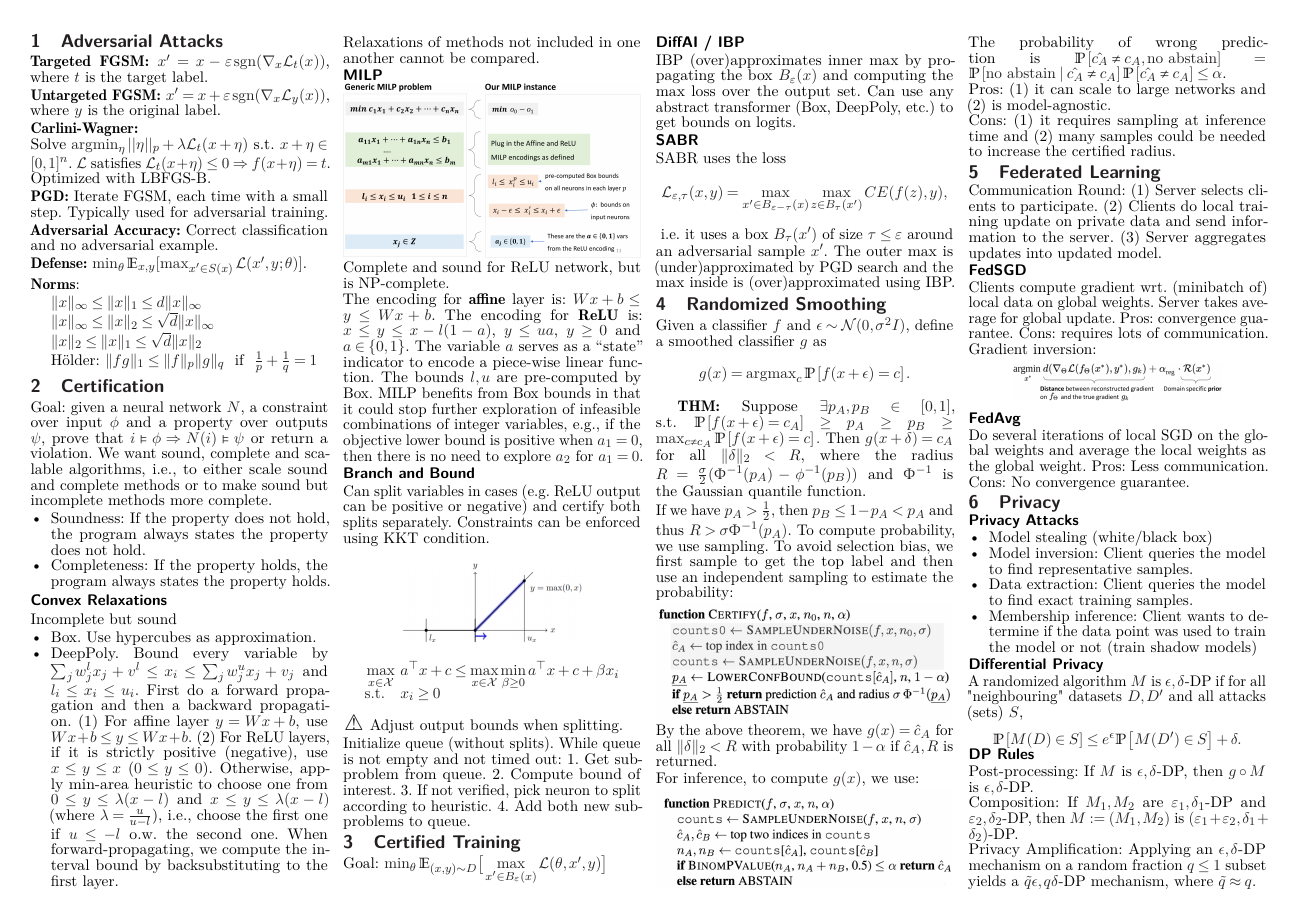
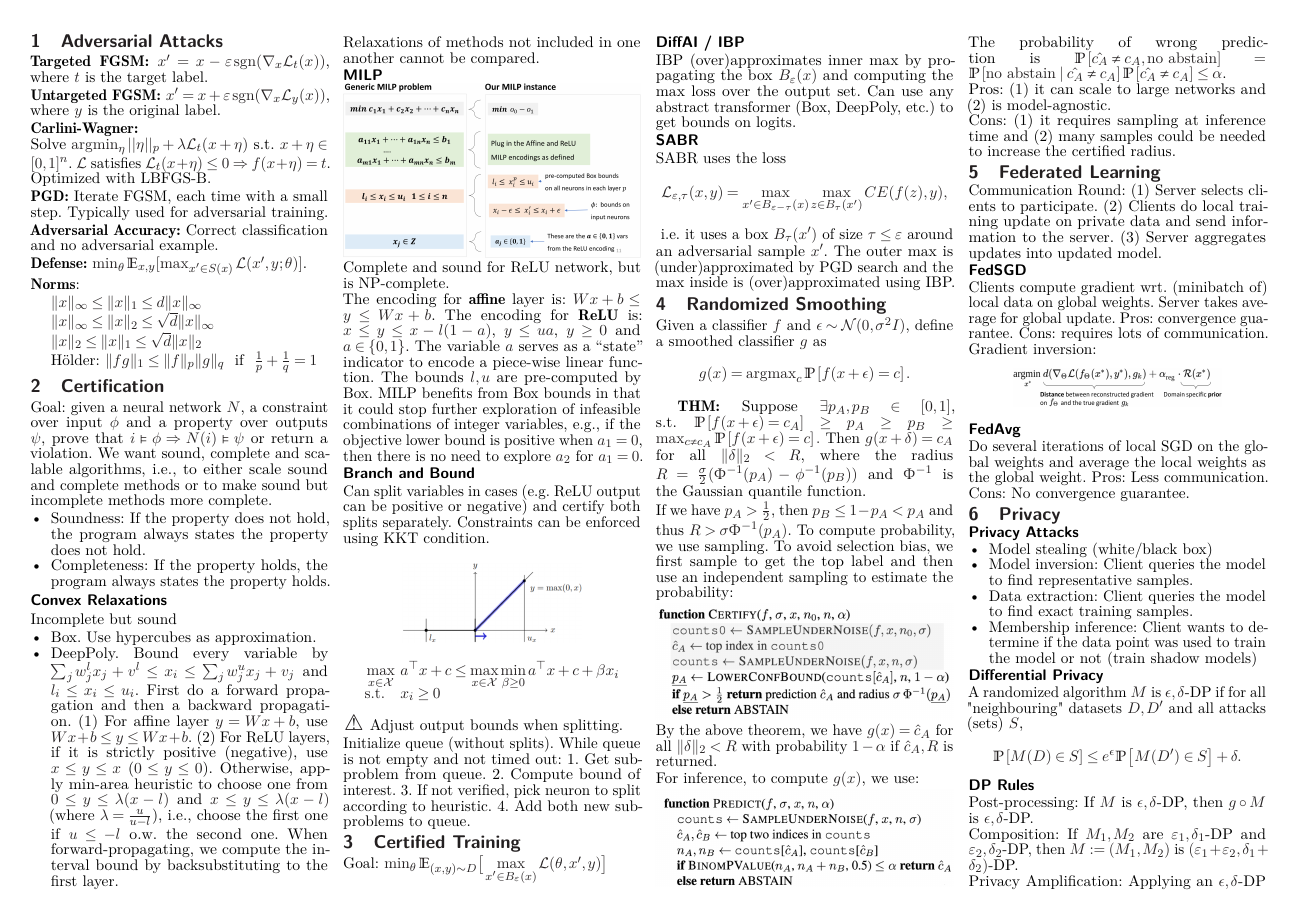
Before and after one commit to fhehli/rtai-cheatsheet, a LaTeX document (main.tex, which reads chapters/privacy.tex): page 1 of 2. Compiled offline with pdfLaTeX.

Commit message:
Fix display

```diff
--- a/chapters/privacy.tex
+++ b/chapters/privacy.tex
@@ -11,7 +11,7 @@
 \subsection*{Differential Privacy}
 A randomized algorithm $M$ is $\epsilon, \delta$-DP if for all "neighbouring" \ datasets $D, D^\prime$ and all attacks (sets) $S$,
 $$\P\left[M(D)\in S\right] \le e^\epsilon \P\left[M(D^\prime)\in S\right]+\delta.$$
-\vspace*{-6mm}
+\vspace*{-4mm}
 \subsection*{DP Rules}
 Post-processing: If $M$ is $\epsilon,\delta$-DP, then $g\circ M$ is $\epsilon,\delta$-DP.\\
 Composition: If $M_1,M_2$ are $\varepsilon_1,\delta_1$-DP and $\varepsilon_2,\delta_2$-DP, then $M:=(M_1,M_2)$ is $(\varepsilon_1+\varepsilon_2,\delta_1+\delta_2)$-DP.\\
```
